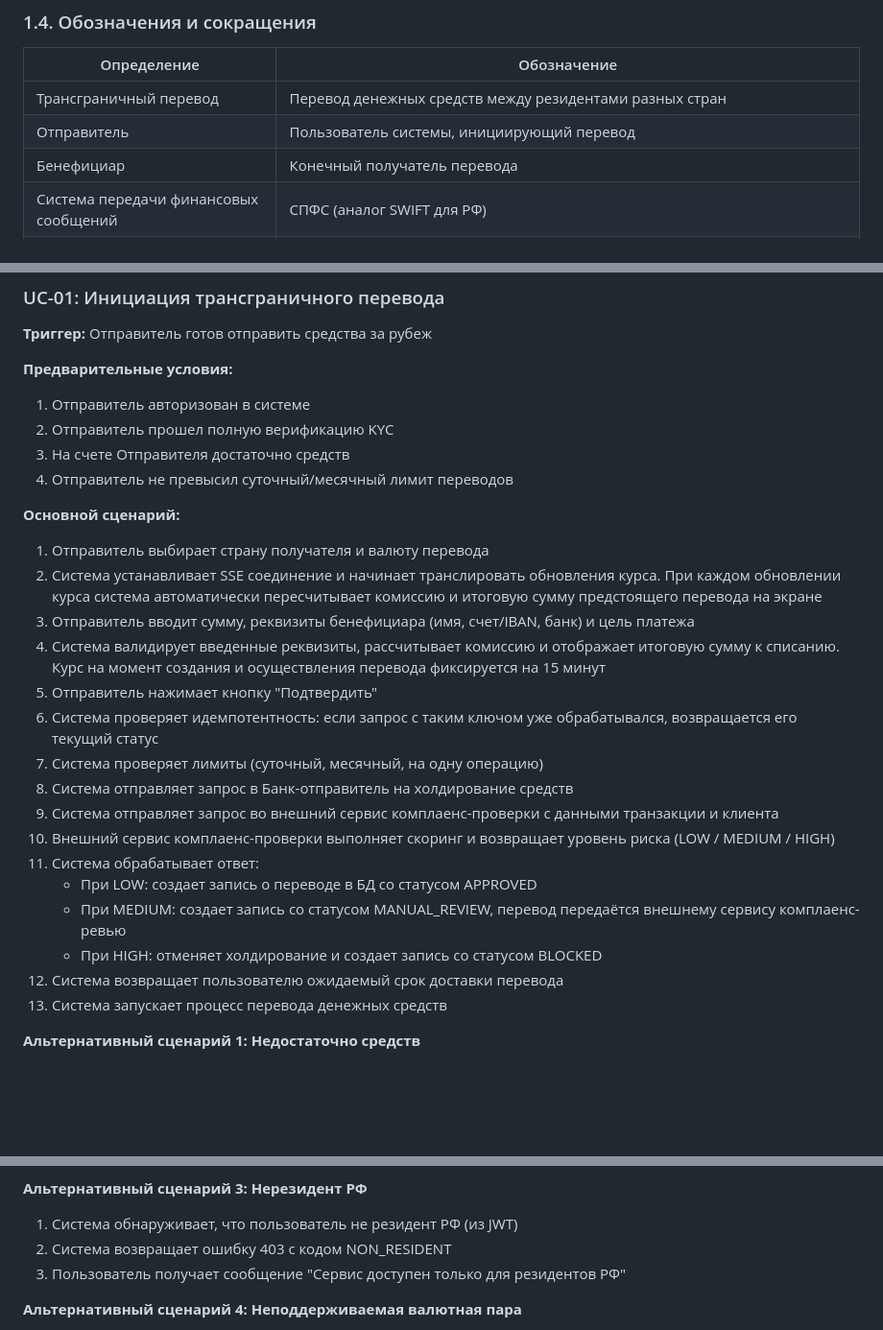
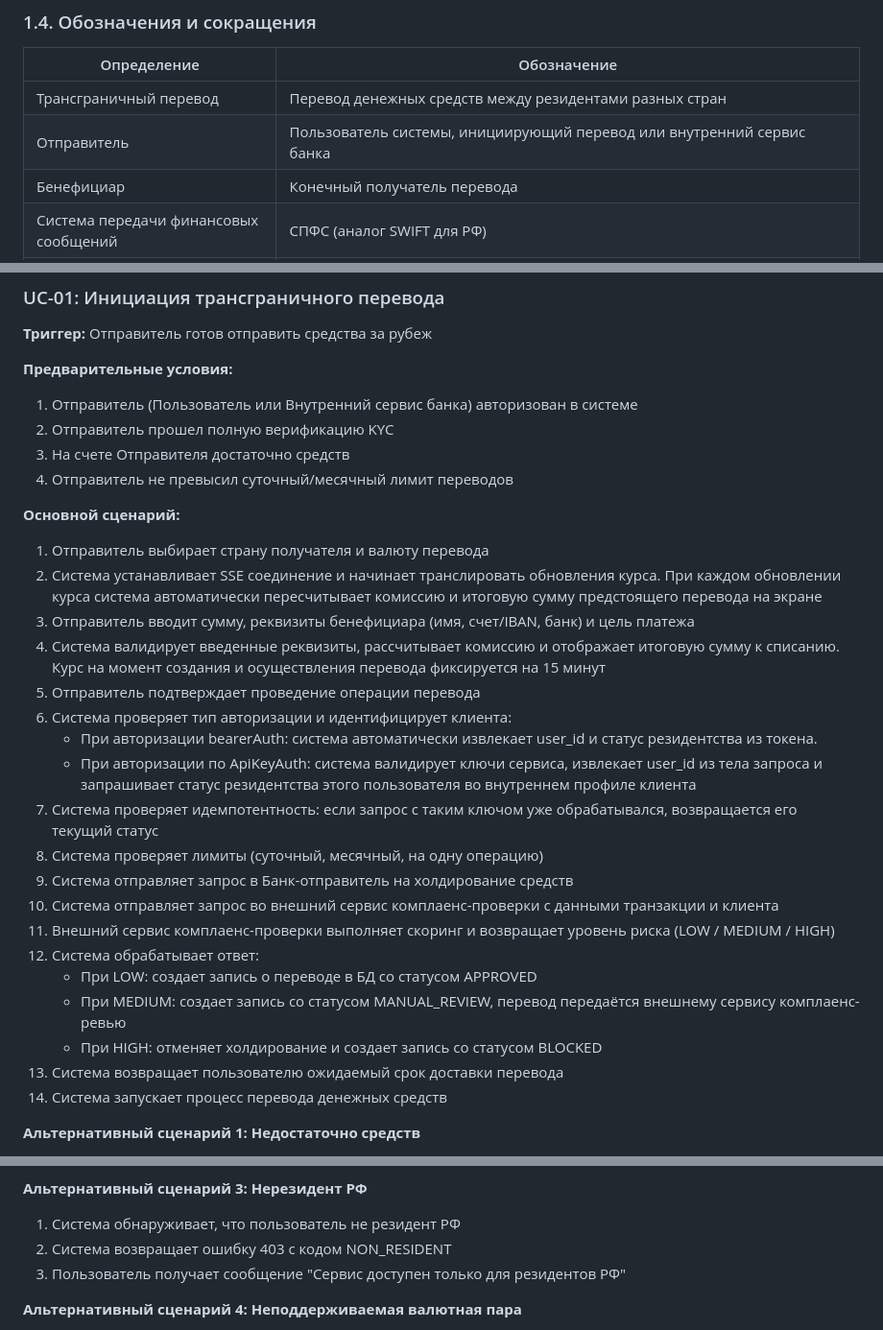
Before and after one commit to MarinaChinchevich/cross-border-transfers-docs, a Markdown page: 01-requirements/ФТ.md, 3 parts joined by grey strips. Shown at 96% size. GitHub-like rendering; blank space fills up the shorter version.

Commit message:
Исправить ошибки

```diff
--- a/01-requirements/ФТ.md
+++ b/01-requirements/ФТ.md
@@ -87,7 +87,7 @@
 | Определение | Обозначение |
 | ------------- | ------------- |
 | Трансграничный перевод | Перевод денежных средств между резидентами разных стран |
-| Отправитель | Пользователь системы, инициирующий перевод |
+| Отправитель | Пользователь системы, инициирующий перевод или внутренний сервис банка |
 | Бенефициар | Конечный получатель перевода |
 | Система передачи финансовых сообщений | СПФС (аналог SWIFT для РФ) |
 | Cross-Border Interbank Payment System | CIPS (китайская система межбанковских расчетов) |
@@ -130,7 +130,7 @@
 
 **Предварительные условия:**
 
-1. Отправитель авторизован в системе
+1. Отправитель (Пользователь или Внутренний сервис банка) авторизован в системе
 2. Отправитель прошел полную верификацию KYC
 3. На счете Отправителя достаточно средств
 4. Отправитель не превысил суточный/месячный лимит переводов
@@ -141,18 +141,21 @@
 2. Система устанавливает SSE соединение и начинает транслировать обновления курса. При каждом обновлении курса система автоматически пересчитывает комиссию и итоговую сумму предстоящего перевода на экране
 3. Отправитель вводит сумму, реквизиты бенефициара (имя, счет/IBAN, банк) и цель платежа
 4. Система валидирует введенные реквизиты, рассчитывает комиссию и отображает итоговую сумму к списанию. Курс на момент создания и осуществления перевода фиксируется на 15 минут
-5. Отправитель нажимает кнопку "Подтвердить"
-6. Система проверяет идемпотентность: если запрос с таким ключом уже обрабатывался, возвращается его текущий статус
-7. Система проверяет лимиты (суточный, месячный, на одну операцию)
-8. Система отправляет запрос в Банк-отправитель на холдирование средств
-9. Система отправляет запрос во внешний сервис комплаенс-проверки с данными транзакции и клиента
-10. Внешний сервис комплаенс-проверки выполняет скоринг и возвращает уровень риска (LOW / MEDIUM / HIGH)
-11. Система обрабатывает ответ:
+5. Отправитель подтверждает проведение операции перевода
+6. Система проверяет тип авторизации и идентифицирует клиента:
+   - При авторизации bearerAuth: система автоматически извлекает user_id и статус резидентства из токена.
+   - При авторизации по ApiKeyAuth: система валидирует ключи сервиса, извлекает user_id из тела запроса и запрашивает статус резидентства этого пользователя во внутреннем профиле клиента
+7. Система проверяет идемпотентность: если запрос с таким ключом уже обрабатывался, возвращается его текущий статус
+8. Система проверяет лимиты (суточный, месячный, на одну операцию)
+9. Система отправляет запрос в Банк-отправитель на холдирование средств
+10. Система отправляет запрос во внешний сервис комплаенс-проверки с данными транзакции и клиента
+11. Внешний сервис комплаенс-проверки выполняет скоринг и возвращает уровень риска (LOW / MEDIUM / HIGH)
+12. Система обрабатывает ответ:
     - При LOW: создает запись о переводе в БД со статусом APPROVED
     - При MEDIUM: создает запись со статусом MANUAL_REVIEW, перевод передаётся внешнему сервису комплаенс-ревью
     - При HIGH: отменяет холдирование и создает запись со статусом BLOCKED
-12. Система возвращает пользователю ожидаемый срок доставки перевода
-13. Система запускает процесс перевода денежных средств
+13. Система возвращает пользователю ожидаемый срок доставки перевода
+14. Система запускает процесс перевода денежных средств
 
 **Альтернативный сценарий 1: Недостаточно средств**
 
@@ -170,7 +173,7 @@
 
 **Альтернативный сценарий 3: Нерезидент РФ**
 
-1. Система обнаруживает, что пользователь не резидент РФ (из JWT)
+1. Система обнаруживает, что пользователь не резидент РФ
 2. Система возвращает ошибку 403 с кодом NON_RESIDENT
 3. Пользователь получает сообщение "Сервис доступен только для резидентов РФ"
 
```
Also changed, not shown: 04-API/Описание АПИ контрактов.md (+18 -1 lines), 04-API/Sequence.png, 1 other file.
